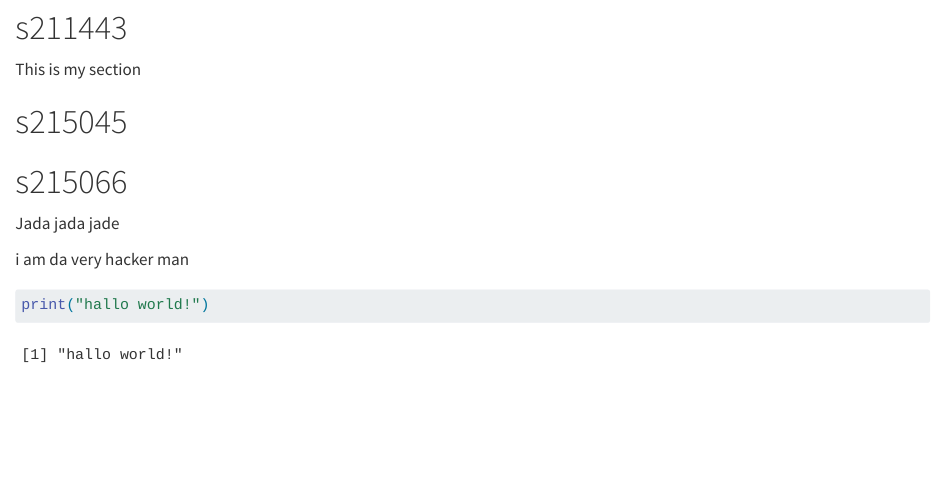
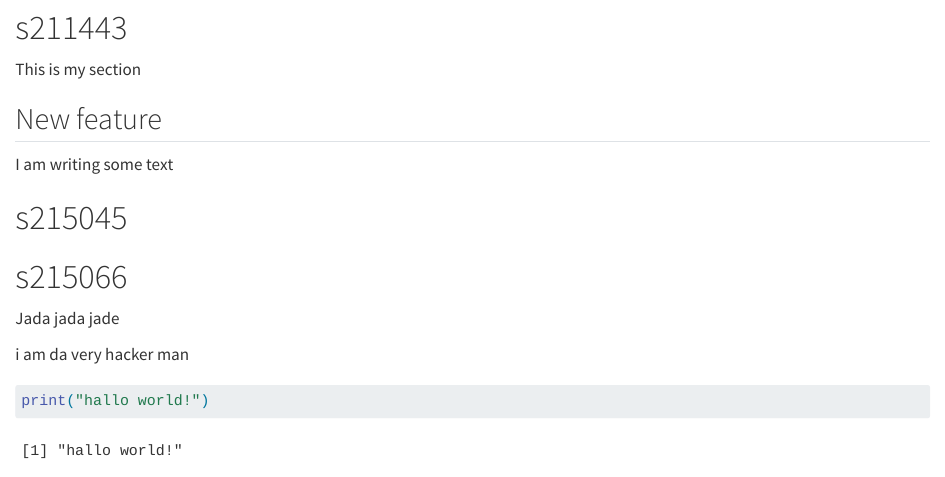
Before and after one commit to rforbiodatascience25/group01, a Quarto document (group_document.qmd): the page in a window 1100 px wide, from 230 px down. Rendered offline with R 4.5, knitr and Pandoc in place of Quarto, with nearby package versions; some code elsewhere in the file could not run offline.

Commit message:
New feature from s211443

```diff
--- a/group_document.qmd
+++ b/group_document.qmd
@@ -12,6 +12,10 @@ coiaociaodfjdhsaf
 # s211443
 
 This is my section
+
+## New feature
+
+I am writing some text
 
 # s215045
 
```
